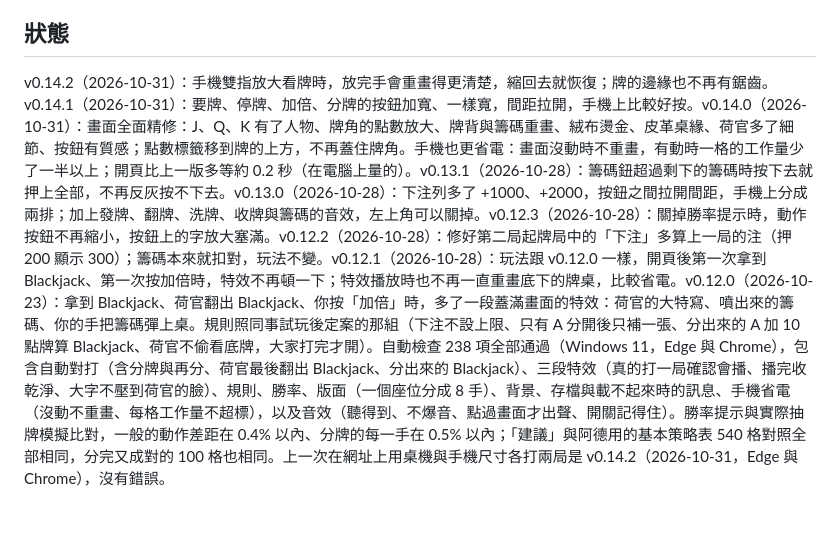
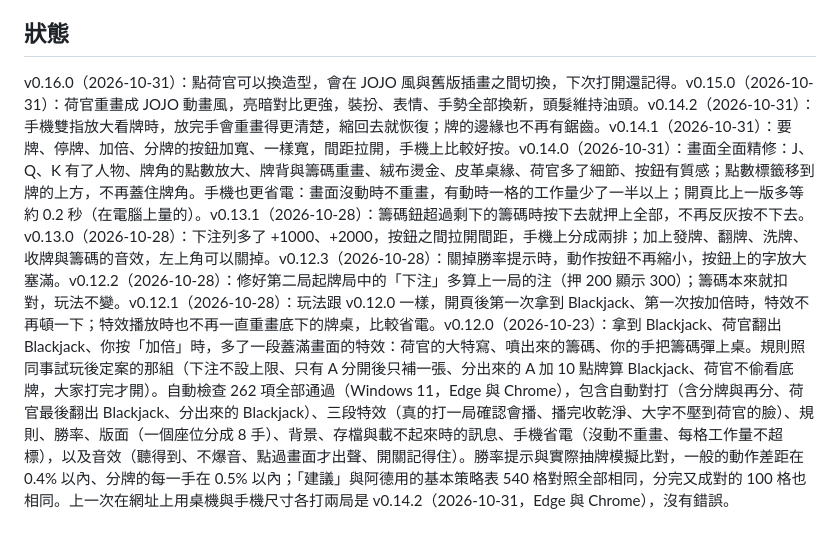
Before and after one commit to SodaCK87/Game---Blackjack, a Markdown page: README.md, the part around the change. Drawn GitHub-style.

Commit message:
README：補 v0.15.0、v0.16.0，自動檢查改成 262 項
Co-Authored-By: Claude Opus 5.5 <noreply@anthropic.com>

```diff
--- a/README.md
+++ b/README.md
@@ -83,4 +83,4 @@
 
 ## 狀態
 
-v0.14.2（2026-10-31）：手機雙指放大看牌時，放完手會重畫得更清楚，縮回去就恢復；牌的邊緣也不再有鋸齒。v0.14.1（2026-10-31）：要牌、停牌、加倍、分牌的按鈕加寬、一樣寬，間距拉開，手機上比較好按。v0.14.0（2026-10-31）：畫面全面精修：J、Q、K 有了人物、牌角的點數放大、牌背與籌碼重畫、絨布燙金、皮革桌緣、荷官多了細節、按鈕有質感；點數標籤移到牌的上方，不再蓋住牌角。手機也更省電：畫面沒動時不重畫，有動時一格的工作量少了一半以上；開頁比上一版多等約 0.2 秒（在電腦上量的）。v0.13.1（2026-10-28）：籌碼鈕超過剩下的籌碼時按下去就押上全部，不再反灰按不下去。v0.13.0（2026-10-28）：下注列多了 +1000、+2000，按鈕之間拉開間距，手機上分成兩排；加上發牌、翻牌、洗牌、收牌與籌碼的音效，左上角可以關掉。v0.12.3（2026-10-28）：關掉勝率提示時，動作按鈕不再縮小，按鈕上的字放大塞滿。v0.12.2（2026-10-28）：修好第二局起牌局中的「下注」多算上一局的注（押 200 顯示 300）；籌碼本來就扣對，玩法不變。v0.12.1（2026-10-28）：玩法跟 v0.12.0 一樣，開頁後第一次拿到 Blackjack、第一次按加倍時，特效不再頓一下；特效播放時也不再一直重畫底下的牌桌，比較省電。v0.12.0（2026-10-23）：拿到 Blackjack、荷官翻出 Blackjack、你按「加倍」時，多了一段蓋滿畫面的特效：荷官的大特寫、噴出來的籌碼、你的手把籌碼彈上桌。規則照同事試玩後定案的那組（下注不設上限、只有 A 分開後只補一張、分出來的 A 加 10 點牌算 Blackjack、荷官不偷看底牌，大家打完才開）。自動檢查 238 項全部通過（Windows 11，Edge 與 Chrome），包含自動對打（含分牌與再分、荷官最後翻出 Blackjack、分出來的 Blackjack）、三段特效（真的打一局確認會播、播完收乾淨、大字不壓到荷官的臉）、規則、勝率、版面（一個座位分成 8 手）、背景、存檔與載不起來時的訊息、手機省電（沒動不重畫、每格工作量不超標），以及音效（聽得到、不爆音、點過畫面才出聲、開關記得住）。勝率提示與實際抽牌模擬比對，一般的動作差距在 0.4% 以內、分牌的每一手在 0.5% 以內；「建議」與阿德用的基本策略表 540 格對照全部相同，分完又成對的 100 格也相同。上一次在網址上用桌機與手機尺寸各打兩局是 v0.14.2（2026-10-31，Edge 與 Chrome），沒有錯誤。
+v0.16.0（2026-10-31）：點荷官可以換造型，會在 JOJO 風與舊版插畫之間切換，下次打開還記得。v0.15.0（2026-10-31）：荷官重畫成 JOJO 動畫風，亮暗對比更強，裝扮、表情、手勢全部換新，頭髮維持油頭。v0.14.2（2026-10-31）：手機雙指放大看牌時，放完手會重畫得更清楚，縮回去就恢復；牌的邊緣也不再有鋸齒。v0.14.1（2026-10-31）：要牌、停牌、加倍、分牌的按鈕加寬、一樣寬，間距拉開，手機上比較好按。v0.14.0（2026-10-31）：畫面全面精修：J、Q、K 有了人物、牌角的點數放大、牌背與籌碼重畫、絨布燙金、皮革桌緣、荷官多了細節、按鈕有質感；點數標籤移到牌的上方，不再蓋住牌角。手機也更省電：畫面沒動時不重畫，有動時一格的工作量少了一半以上；開頁比上一版多等約 0.2 秒（在電腦上量的）。v0.13.1（2026-10-28）：籌碼鈕超過剩下的籌碼時按下去就押上全部，不再反灰按不下去。v0.13.0（2026-10-28）：下注列多了 +1000、+2000，按鈕之間拉開間距，手機上分成兩排；加上發牌、翻牌、洗牌、收牌與籌碼的音效，左上角可以關掉。v0.12.3（2026-10-28）：關掉勝率提示時，動作按鈕不再縮小，按鈕上的字放大塞滿。v0.12.2（2026-10-28）：修好第二局起牌局中的「下注」多算上一局的注（押 200 顯示 300）；籌碼本來就扣對，玩法不變。v0.12.1（2026-10-28）：玩法跟 v0.12.0 一樣，開頁後第一次拿到 Blackjack、第一次按加倍時，特效不再頓一下；特效播放時也不再一直重畫底下的牌桌，比較省電。v0.12.0（2026-10-23）：拿到 Blackjack、荷官翻出 Blackjack、你按「加倍」時，多了一段蓋滿畫面的特效：荷官的大特寫、噴出來的籌碼、你的手把籌碼彈上桌。規則照同事試玩後定案的那組（下注不設上限、只有 A 分開後只補一張、分出來的 A 加 10 點牌算 Blackjack、荷官不偷看底牌，大家打完才開）。自動檢查 262 項全部通過（Windows 11，Edge 與 Chrome），包含自動對打（含分牌與再分、荷官最後翻出 Blackjack、分出來的 Blackjack）、三段特效（真的打一局確認會播、播完收乾淨、大字不壓到荷官的臉）、規則、勝率、版面（一個座位分成 8 手）、背景、存檔與載不起來時的訊息、手機省電（沒動不重畫、每格工作量不超標），以及音效（聽得到、不爆音、點過畫面才出聲、開關記得住）。勝率提示與實際抽牌模擬比對，一般的動作差距在 0.4% 以內、分牌的每一手在 0.5% 以內；「建議」與阿德用的基本策略表 540 格對照全部相同，分完又成對的 100 格也相同。上一次在網址上用桌機與手機尺寸各打兩局是 v0.14.2（2026-10-31，Edge 與 Chrome），沒有錯誤。
```
